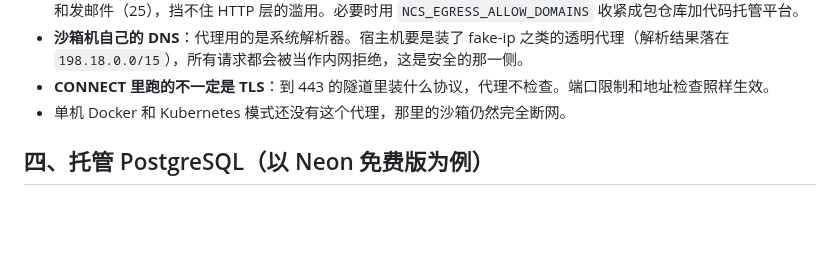
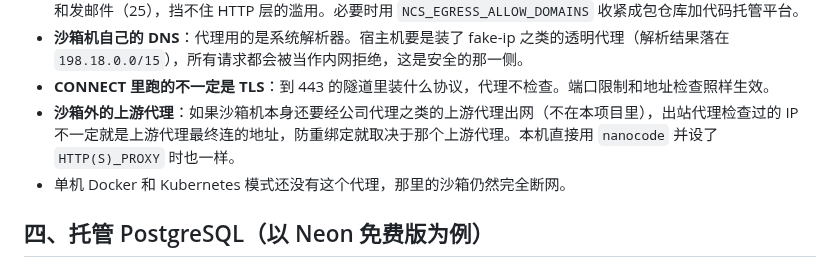
Before and after one commit to mbaiagent/nanocode, a Markdown page: docs/distributed-deploy.md, the part around the change. Drawn GitHub-style; blank space fills up the shorter version.

```diff
--- a/docs/distributed-deploy.md
+++ b/docs/distributed-deploy.md
@@ -220,6 +220,7 @@ NCS_GATEWAY_PORT=8701 NCS_EGRESS_PORT=3128 ./check-sandbox-isolation.sh
 - **滥用出口 IP**：别的用户可以拿沙箱机的公网 IP 去爬站、刷接口。只放 80/443、每个沙箱 8 条连接，挡得住扫端口和发邮件（25），挡不住 HTTP 层的滥用。必要时用 `NCS_EGRESS_ALLOW_DOMAINS` 收紧成包仓库加代码托管平台。
 - **沙箱机自己的 DNS**：代理用的是系统解析器。宿主机要是装了 fake-ip 之类的透明代理（解析结果落在 `198.18.0.0/15`），所有请求都会被当作内网拒绝，这是安全的那一侧。
 - **CONNECT 里跑的不一定是 TLS**：到 443 的隧道里装什么协议，代理不检查。端口限制和地址检查照样生效。
+- **沙箱外的上游代理**：如果沙箱机本身还要经公司代理之类的上游代理出网（不在本项目里），出站代理检查过的 IP 不一定就是上游代理最终连的地址，防重绑定就取决于那个上游代理。本机直接用 `nanocode` 并设了 `HTTP(S)_PROXY` 时也一样。
 - 单机 Docker 和 Kubernetes 模式还没有这个代理，那里的沙箱仍然完全断网。
 
 ## 四、托管 PostgreSQL（以 Neon 免费版为例）
```
Also changed, not shown: README.md (+1 -1 lines), docs/04-permissions-and-hooks.md (+1 -1 lines).
